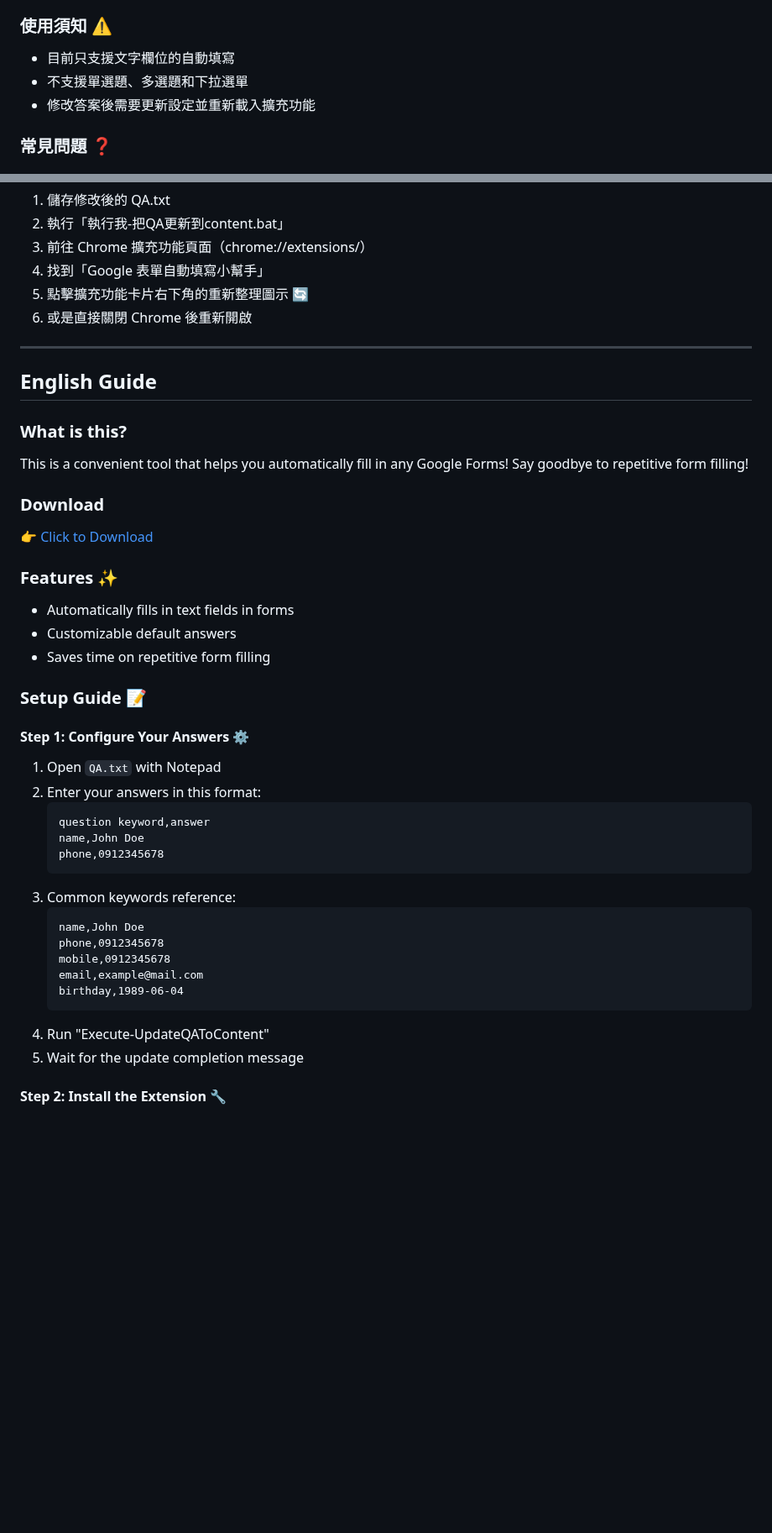
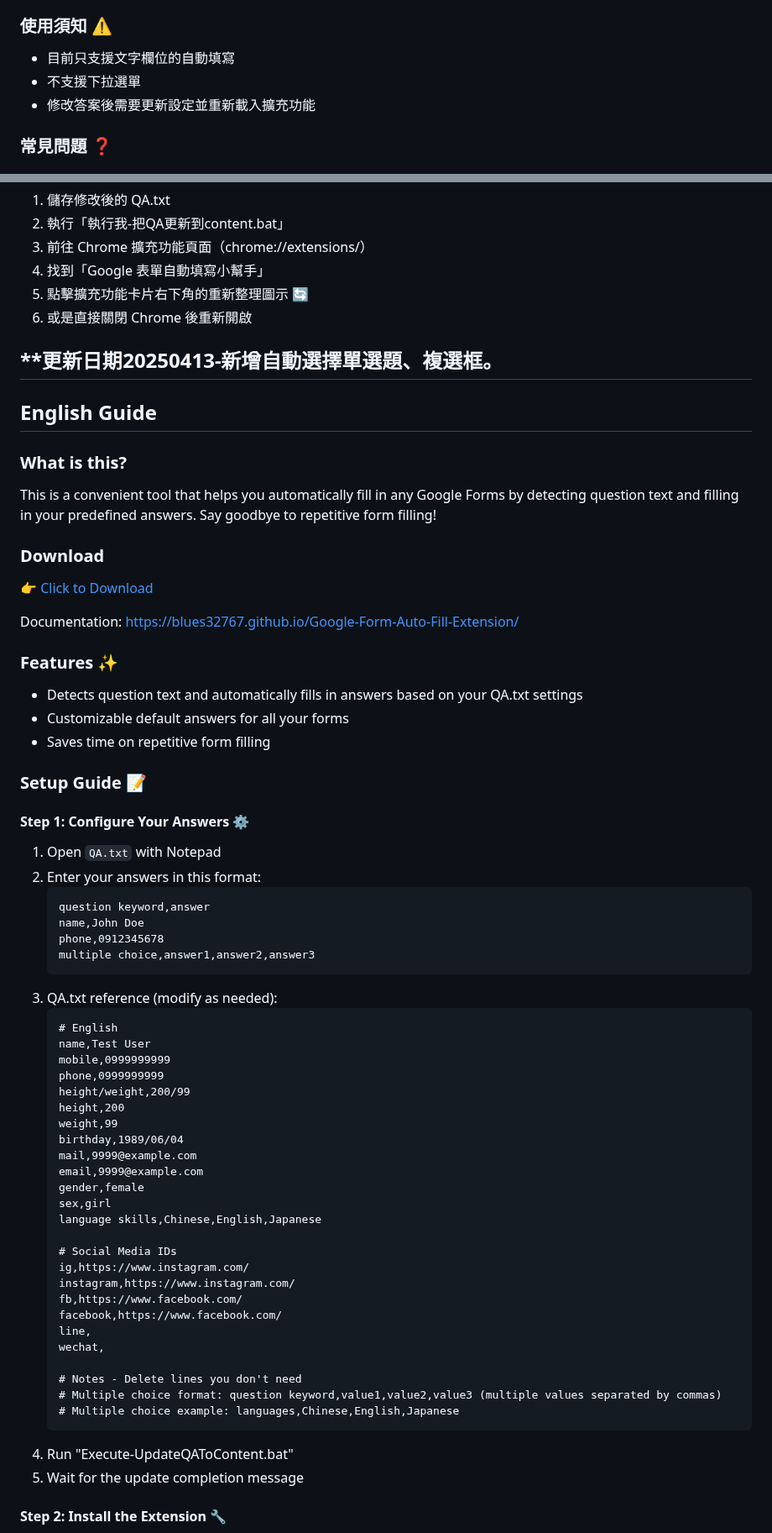
Before and after one commit to blues32767/Google-Form-Auto-Fill-Extension, a Markdown page: README.md, 2 parts joined by grey strips. Shown at 84% size. GitHub-like rendering; blank space fills up the shorter version.

````diff
--- a/README.md
+++ b/README.md
@@ -100,7 +86,7 @@
 
 ### 使用須知 ⚠️
 - 目前只支援文字欄位的自動填寫
-- 不支援單選題、多選題和下拉選單
+- 不支援下拉選單
 - 修改答案後需要更新設定並重新載入擴充功能
 
 ### 常見問題 ❓
@@ -129,20 +115,23 @@ A: 請依序執行以下步驟：
 5. 點擊擴充功能卡片右下角的重新整理圖示 🔄
 6. 或是直接關閉 Chrome 後重新開啟
 
+**更新日期20250413-新增自動選擇單選題、複選框。
 ---
 
 <a name="english"></a>
 ## English Guide
 
 ### What is this?
-This is a convenient tool that helps you automatically fill in any Google Forms! Say goodbye to repetitive form filling!
+This is a convenient tool that helps you automatically fill in any Google Forms by detecting question text and filling in your predefined answers. Say goodbye to repetitive form filling!
 
 ### Download
 👉 [Click to Download](https://github.com/blues32767/Google-Form-Auto-Fill-Extension/releases/download/Google-Forms-auto-fill-Extension/Google-Forms-auto-fill-Extension.zip)
 
+Documentation: https://blues32767.github.io/Google-Form-Auto-Fill-Extension/
+
 ### Features ✨
-- Automatically fills in text fields in forms
-- Customizable default answers
+- Detects question text and automatically fills in answers based on your QA.txt settings
+- Customizable default answers for all your forms
 - Saves time on repetitive form filling
 
 ### Setup Guide 📝
@@ -154,16 +143,37 @@ This is a convenient tool that helps you automatically fill in any Google Forms!
    question keyword,answer
    name,John Doe
    phone,0912345678
+   multiple choice,answer1,answer2,answer3
    ```
-3. Common keywords reference:
+3. QA.txt reference (modify as needed):
    ```
-   name,John Doe
-   phone,0912345678
-   mobile,0912345678
-   email,example@mail.com
-   birthday,1989-06-04
+   # English
+   name,Test User
+   mobile,0999999999
+   phone,0999999999
+   height/weight,200/99
+   height,200
+   weight,99
+   birthday,1989/06/04
+   mail,9999@example.com
+   email,9999@example.com
+   gender,female
+   sex,girl
+   language skills,Chinese,English,Japanese
+
+   # Social Media IDs
+   ig,https://www.instagram.com/
+   instagram,https://www.instagram.com/
+   fb,https://www.facebook.com/
+   facebook,https://www.facebook.com/
+   line,
+   wechat,
+
+   # Notes - Delete lines you don't need
+   # Multiple choice format: question keyword,value1,value2,value3 (multiple values separated by commas)
+   # Multiple choice example: languages,Chinese,English,Japanese
    ```
-4. Run "Execute-UpdateQAToContent"
+4. Run "Execute-UpdateQAToContent.bat"
 5. Wait for the update completion message
 
 #### Step 2: Install the Extension 🔧
````
Also changed, not shown: other parts of README.md (+24 -23 lines).
